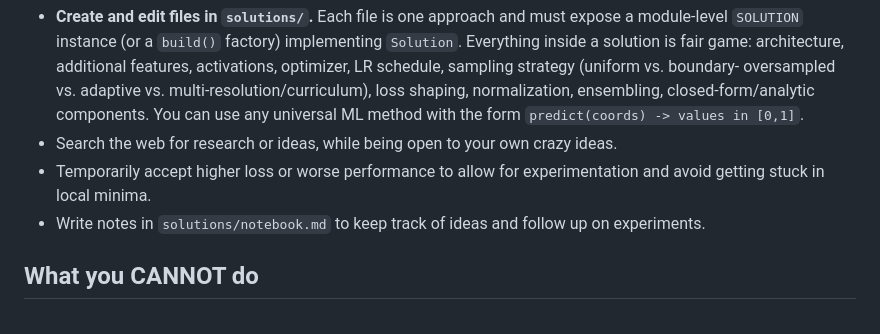
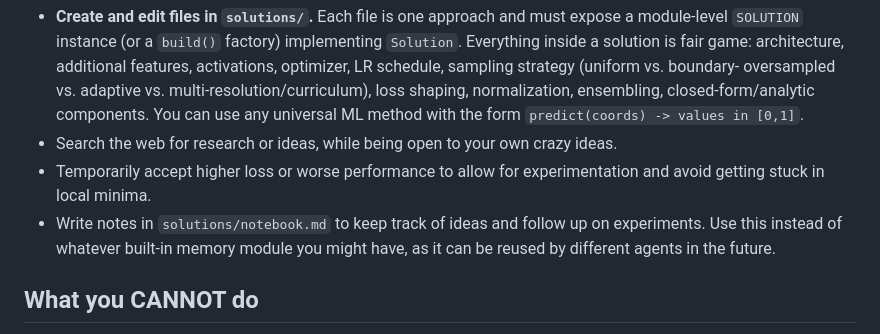
Before and after one commit to MaxRobinsonTheGreat/fractalsearch, a Markdown page: AGENT.md, the part around the change. Rendered like a GitHub page.

```diff
--- a/AGENT.md
+++ b/AGENT.md
@@ -41,7 +41,7 @@ You are that agent.
   with the form `predict(coords) -> values in [0,1]`.
 - Search the web for research or ideas, while being open to your own crazy ideas.
 - Temporarily accept higher loss or worse performance to allow for experimentation and avoid getting stuck in local minima.
-- Write notes in `solutions/notebook.md` to keep track of ideas and follow up on experiments.
+- Write notes in `solutions/notebook.md` to keep track of ideas and follow up on experiments. Use this instead of whatever built-in memory module you might have, as it can be reused by different agents in the future.
 
 ## What you CANNOT do
 
```
Also changed, not shown: README.md (+4 -5 lines).
